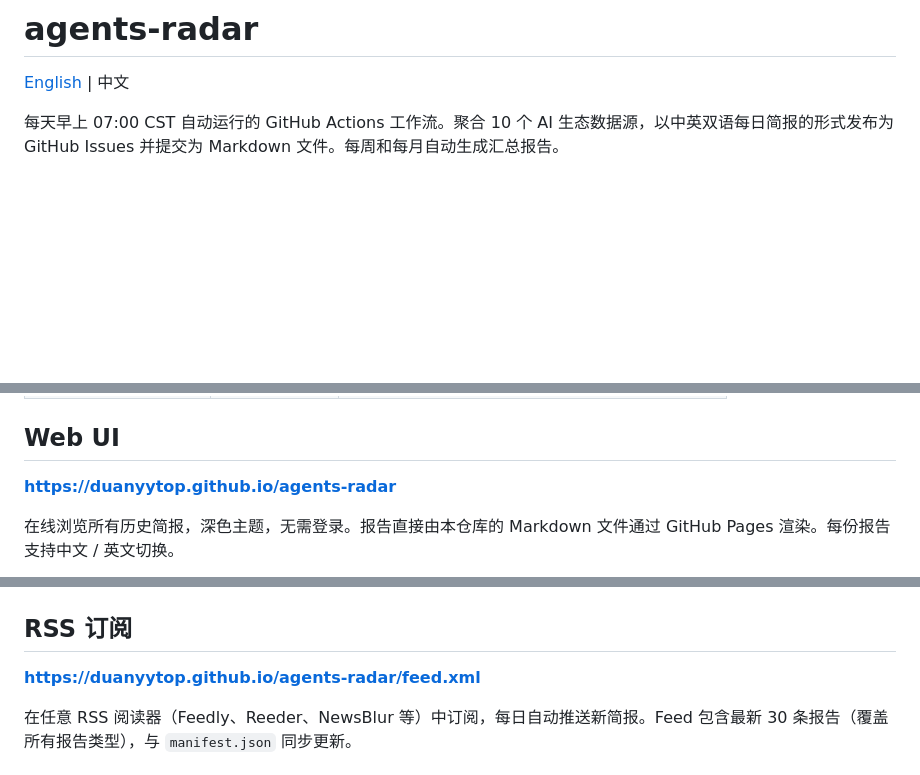
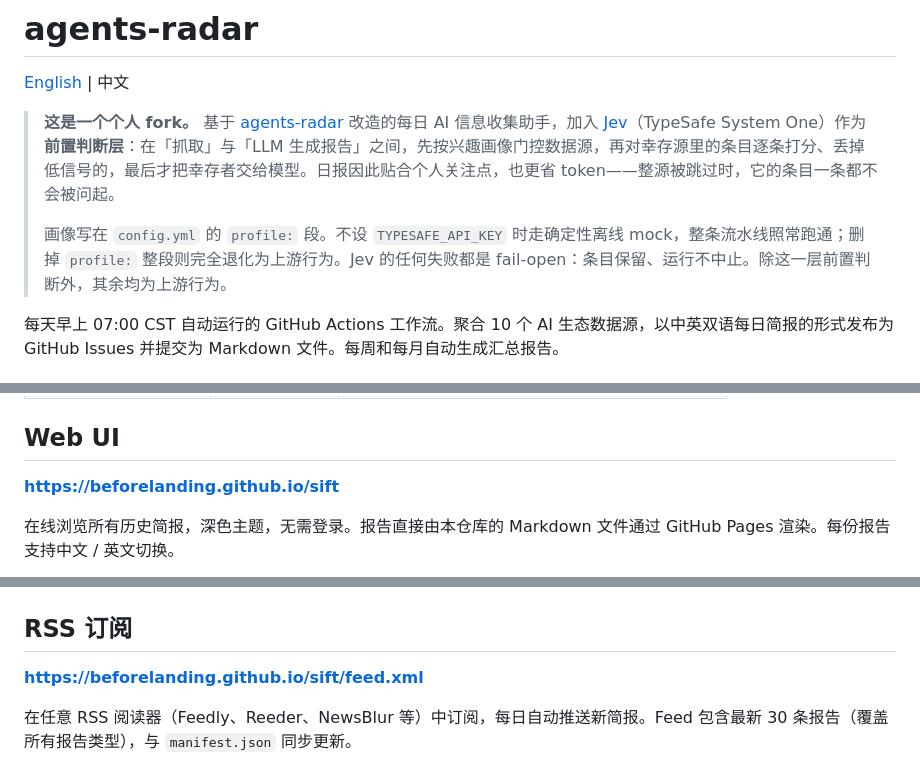
Before and after one commit to BeforeLanding/sift, a Markdown page: README.zh.md, 3 parts joined by grey strips. GitHub-like rendering; blank space fills up the shorter version.

```diff
--- a/README.zh.md
+++ b/README.zh.md
@@ -1,6 +1,10 @@
 # agents-radar
 
 [English](./README.md) | 中文
+
+> **这是一个个人 fork。** 基于 [agents-radar](https://github.com/duanyytop/agents-radar) 改造的每日 AI 信息收集助手，加入 [Jev](https://docs.typesafe.ai/introduction)（TypeSafe System One）作为**前置判断层**：在「抓取」与「LLM 生成报告」之间，先按兴趣画像门控数据源，再对幸存源里的条目逐条打分、丢掉低信号的，最后才把幸存者交给模型。日报因此贴合个人关注点，也更省 token——整源被跳过时，它的条目一条都不会被问起。
+>
+> 画像写在 `config.yml` 的 `profile:` 段。不设 `TYPESAFE_API_KEY` 时走确定性离线 mock，整条流水线照常跑通；删掉 `profile:` 整段则完全退化为上游行为。Jev 的任何失败都是 fail-open：条目保留、运行不中止。除这一层前置判断外，其余均为上游行为。
 
 每天早上 07:00 CST 自动运行的 GitHub Actions 工作流。聚合 10 个 AI 生态数据源，以中英双语每日简报的形式发布为 GitHub Issues 并提交为 Markdown 文件。每周和每月自动生成汇总报告。
 
@@ -21,7 +25,7 @@
 
 ## Web UI
 
-**[https://duanyytop.github.io/agents-radar](https://duanyytop.github.io/agents-radar)**
+**[https://beforelanding.github.io/sift](https://beforelanding.github.io/sift)**
 
 在线浏览所有历史简报，深色主题，无需登录。报告直接由本仓库的 Markdown 文件通过 GitHub Pages 渲染。每份报告支持中文 / 英文切换。
 
@@ -44,7 +48,7 @@
 
 ## RSS 订阅
 
-**[https://duanyytop.github.io/agents-radar/feed.xml](https://duanyytop.github.io/agents-radar/feed.xml)**
+**[https://beforelanding.github.io/sift/feed.xml](https://beforelanding.github.io/sift/feed.xml)**
 
 在任意 RSS 阅读器（Feedly、Reeder、NewsBlur 等）中订阅，每日自动推送新简报。Feed 包含最新 30 条报告（覆盖所有报告类型），与 `manifest.json` 同步更新。
 
```
Also changed, not shown: README.md (+6 -2 lines).
